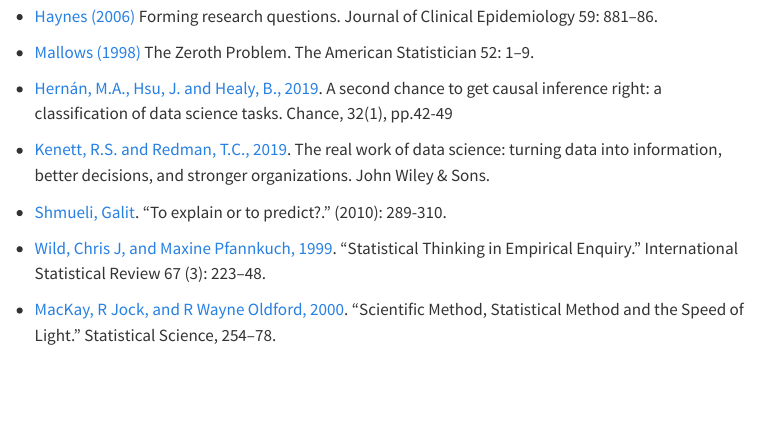
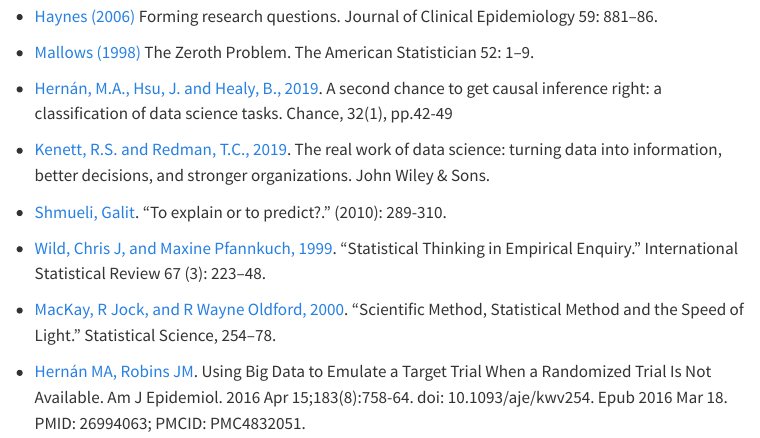
Before and after one commit to datascience-thinking/datascience-thinking.github.io, a Quarto document (related.qmd): the page in a window 1100 px wide, from 1000 px down. Rendered offline with R 4.5, knitr and Pandoc in place of Quarto, with nearby package versions; menus at the side of the page are left out.

Commit message:
add refs

```diff
--- a/related.qmd
+++ b/related.qmd
@@ -45,3 +45,5 @@
 * [Wild, Chris J, and Maxine Pfannkuch, 1999](https://iase-web.org/documents/intstatreview/99.Wild.Pfannkuch.pdf). "Statistical Thinking in Empirical Enquiry." International Statistical Review 67 (3): 223–48.
 
 * [MacKay, R Jock, and R Wayne Oldford, 2000](https://projecteuclid.org/journals/statistical-science/volume-15/issue-3/Scientific-Method-Statistical-Method-and-the-Speed-of-Light/10.1214/ss/1009212817.full). "Scientific Method, Statistical Method and the Speed of Light." Statistical Science, 254–78.
+
+* [Hernán MA, Robins JM](https://pubmed.ncbi.nlm.nih.gov/26994063/). Using Big Data to Emulate a Target Trial When a Randomized Trial Is Not Available. Am J Epidemiol. 2016 Apr 15;183(8):758-64. doi: 10.1093/aje/kwv254. Epub 2016 Mar 18. PMID: 26994063; PMCID: PMC4832051.
```
